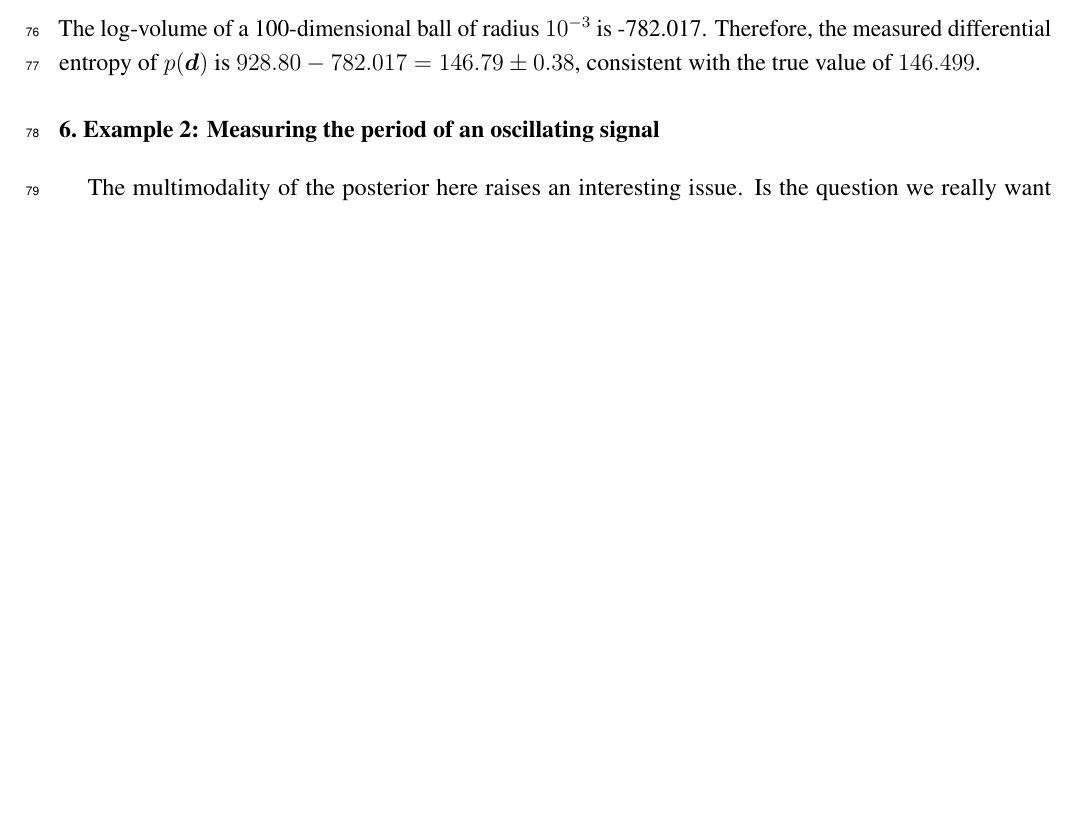
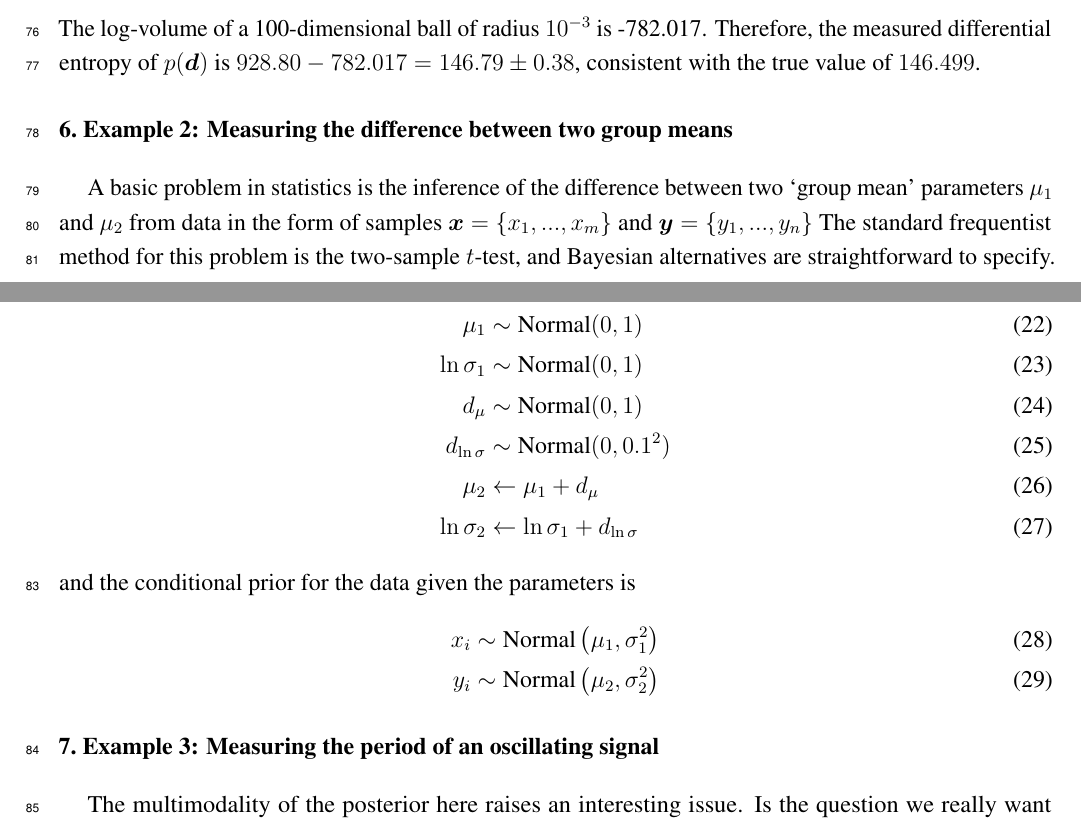
Before and after one commit to eggplantbren/InfoNest, a LaTeX paper (paper/ms.tex): part of page 4 of 7 before the commit and two parts of pages 4 and 5 of 7 after it, the two joined at a grey line, cut so that both start at the same text, the shorter picture padded with empty space. Compiled offline with pdfLaTeX.

Commit message:
Priors for group diff example

```diff
--- a/paper/ms.tex
+++ b/paper/ms.tex
@@ -350,8 +350,34 @@ The log-volume of a 100-dimensional ball of radius $10^{-3}$ is
 $p(\d)$ is $928.80 - 782.017 = 146.79 \pm 0.38$, consistent with the
 true value of $146.499$.
 
+\section{Example 2: Measuring the difference between two group means}
 
-\section{Example 2: Measuring the period of an oscillating signal}
+A basic problem in statistics is the inference of the difference between
+two `group mean' parameters $\mu_1$ and $\mu_2$ from data in the form of
+samples $\boldsymbol{x} = \{x_1, ..., x_m\}$ and
+$\boldsymbol{y} = \{y_1, ..., y_n\}$
+The standard frequentist method for this
+problem is the two-sample $t$-test, and Bayesian alternatives are
+straightforward to specify.
+
+The priors are
+\begin{align}
+         \mu_1  &\sim \textnormal{Normal}(0,1)     \\
+  \ln \sigma_1  &\sim \textnormal{Normal}(0,1)     \\
+         d_\mu  &\sim \textnormal{Normal}(0,1)     \\
+ d_{\ln \sigma} &\sim \textnormal{Normal}(0,0.1^2) \\
+         \mu_2  &\leftarrow \mu_1 + d_\mu          \\
+  \ln \sigma_2  &\leftarrow \ln \sigma_1 + d_{\ln \sigma}
+\end{align}
+and the conditional prior for the data given the parameters is
+\begin{align}
+x_i &\sim \textnormal{Normal}\left(\mu_1, \sigma_1^2\right) \\
+y_i &\sim \textnormal{Normal}\left(\mu_2, \sigma_2^2\right)
+\end{align}
+
+
+
+\section{Example 3: Measuring the period of an oscillating signal}
 
 
 The multimodality of the posterior here raises an interesting issue. Is
```
